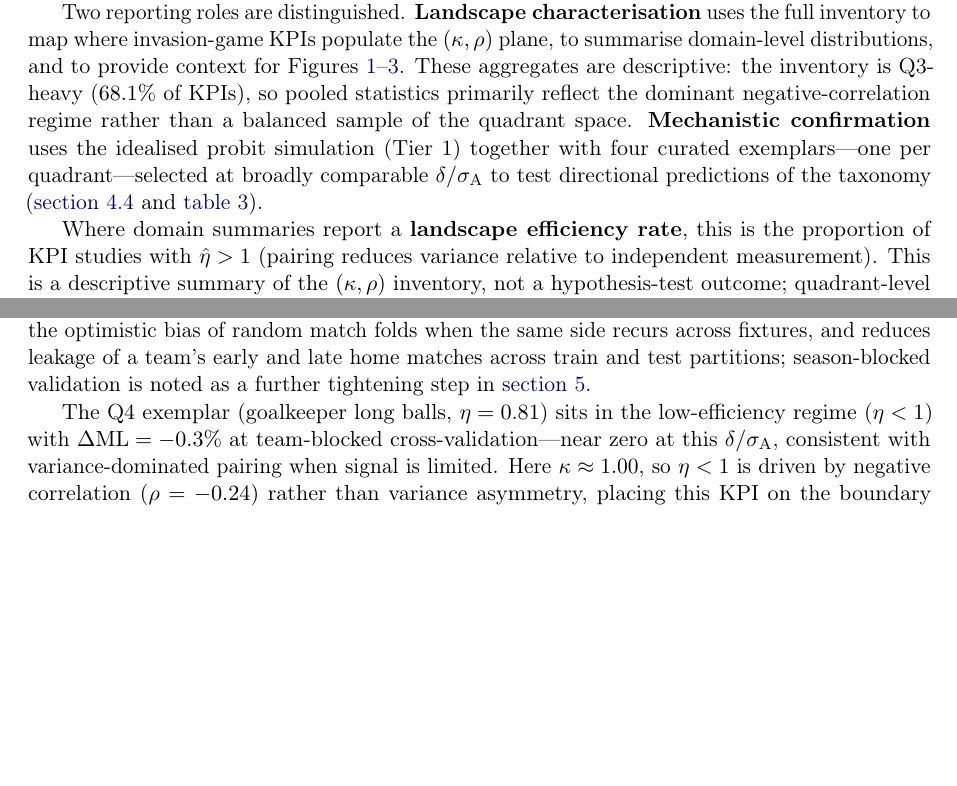
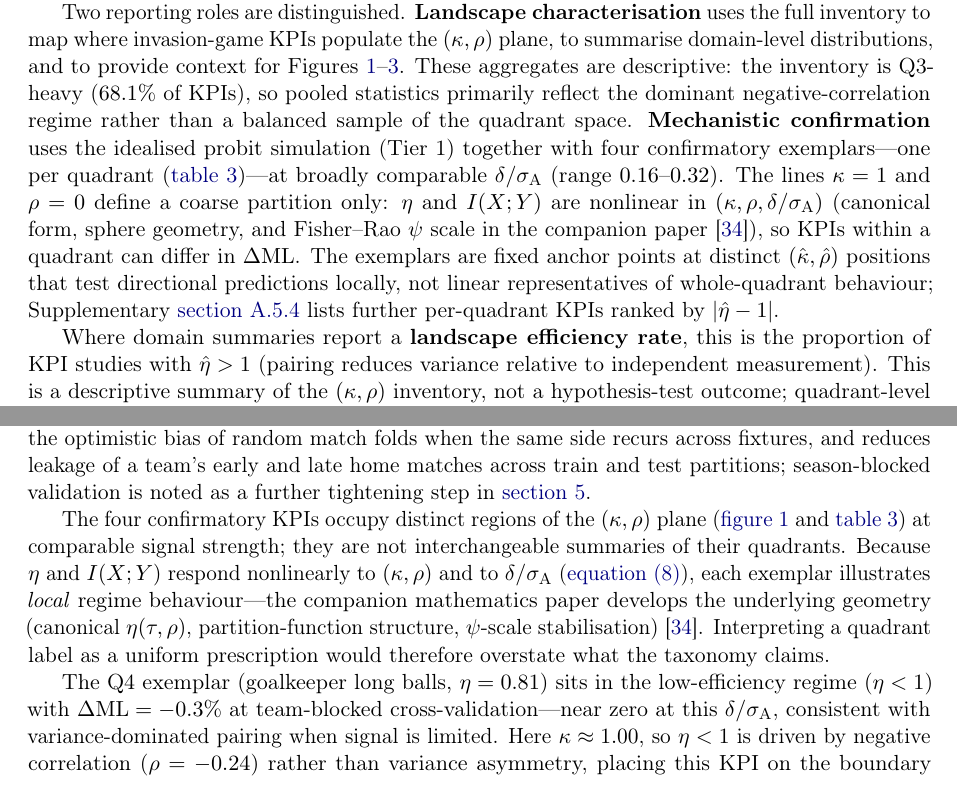
Before and after one commit to AroundInteger/pef-empirical, a LaTeX paper (main.tex, which reads sections/methodology.tex, sections/results.tex): two parts of pages 11 and 14 of 44, joined at a grey line, cut so that both start at the same text, the shorter picture padded with empty space. Compiled offline with pdfLaTeX.

Commit message:
Clarify exemplars as local nonlinear anchor points.
Document that quadrant labels are coarse, PEF geometry is nonlinear, and confirmatory KPIs test directional behaviour at specific (kappa, rho) positions.

Co-authored-by: Cursor <cursoragent@cursor.com>

```diff
--- a/sections/methodology.tex
+++ b/sections/methodology.tex
@@ -44,7 +44,7 @@ Under bivariate normality (Assumption~(A1)), these are maximum likelihood estima
 
 Each sports KPI constitutes one \emph{study}: match-level home and away measurements pooled across seasons 23/24 and 24/25, yielding a single $(\hat\kappa,\hat\rho,\hat\eta)$ estimate per KPI. The full inventory comprises $\PEFtotalStudies{}$ studies ($\PEFrugbyNkpis{}$ rugby union, $\PEFfootNkpis{}$ football). Per-KPI estimates, season-to-season positions, and machine-learning outcomes for this inventory are reported in Supplementary~\cref{sec:si_landscape} (Figures~\cref{fig:si_kpi_labelled,fig:si_ipred_vs_dml} and accompanying tables).
 
-Two reporting roles are distinguished. \textbf{Landscape characterisation} uses the full inventory to map where invasion-game KPIs populate the $(\kappa,\rho)$ plane, to summarise domain-level distributions, and to provide context for Figures~\ref{fig:pef_landscape}--\ref{fig:pef_ml}. These aggregates are descriptive: the inventory is Q3-heavy ($\PEFlandscapeQthreePct\%$ of KPIs), so pooled statistics primarily reflect the dominant negative-correlation regime rather than a balanced sample of the quadrant space. \textbf{Mechanistic confirmation} uses the idealised probit simulation (Tier~1) together with four curated exemplars---one per quadrant---selected at broadly comparable $\delta/\sigma_{\mathrm{A}}$ to test directional predictions of the taxonomy (\cref{sec:exemplars,tab:exemplars}).
+Two reporting roles are distinguished. \textbf{Landscape characterisation} uses the full inventory to map where invasion-game KPIs populate the $(\kappa,\rho)$ plane, to summarise domain-level distributions, and to provide context for Figures~\ref{fig:pef_landscape}--\ref{fig:pef_ml}. These aggregates are descriptive: the inventory is Q3-heavy ($\PEFlandscapeQthreePct\%$ of KPIs), so pooled statistics primarily reflect the dominant negative-correlation regime rather than a balanced sample of the quadrant space. \textbf{Mechanistic confirmation} uses the idealised probit simulation (Tier~1) together with four confirmatory exemplars---one per quadrant (\cref{tab:exemplars})---at broadly comparable $\delta/\sigma_{\mathrm{A}}$ (range $\PEFexDeltaRatioLo$--$\PEFexDeltaRatioHi$). The lines $\kappa=1$ and $\rho=0$ define a coarse partition only: $\eta$ and $I(X;Y)$ are nonlinear in $(\kappa,\rho,\delta/\sigma_{\mathrm{A}})$ (canonical form, sphere geometry, and Fisher--Rao $\psi$ scale in the companion paper \parencite{brownPEFmath}), so KPIs within a quadrant can differ in $\Delta\mathrm{ML}$. The exemplars are fixed anchor points at distinct $(\hat\kappa,\hat\rho)$ positions that test directional predictions locally, not linear representatives of whole-quadrant behaviour; Supplementary~\cref{sec:si_landscape} lists further per-quadrant KPIs ranked by $|\hat\eta-1|$.
 
 Where domain summaries report a \textbf{landscape efficiency rate}, this is the proportion of KPI studies with $\hat\eta>1$ (pairing reduces variance relative to independent measurement). This is a descriptive summary of the $(\kappa,\rho)$ inventory, not a hypothesis-test outcome; quadrant-level aggregates appear in Supplementary~\cref{tab:si_quad_landscape}.
 
--- a/sections/results.tex
+++ b/sections/results.tex
@@ -52,6 +52,8 @@ The four quadrants differ not only in mean $\eta$ but in the relationship betwee
 
 Each $\Delta\mathrm{ML}$ in \cref{tab:exemplars} comes from \emph{univariate} logistic regression (one KPI feature per model: $X_{\mathrm{A}}$ or $X_{\mathrm{A}}-X_{\mathrm{B}}$). Percentage gains are therefore modest in absolute terms yet substantively informative: the confirmatory question is \emph{directional}---does relativisation help or hurt for this KPI at comparable $\delta/\sigma_{\mathrm{A}}$?---not construction of an optimal multi-feature match predictor. Prior rugby and football work that motivates this study combined many KPIs in a single classifier, where per-feature gains can compound, cancel, or interact (\cref{sec:discussion}); the present single-KPI design is conservative by construction. Team-blocked cross-validation (\cref{sec:ml_cv}) further avoids the optimistic bias of random match folds when the same side recurs across fixtures, and reduces leakage of a team's early and late home matches across train and test partitions; season-blocked validation is noted as a further tightening step in \cref{sec:discussion}.
 
+The four confirmatory KPIs occupy distinct regions of the $(\kappa,\rho)$ plane (\cref{fig:pef_landscape,tab:exemplars}) at comparable signal strength; they are not interchangeable summaries of their quadrants. Because $\eta$ and $I(X;Y)$ respond nonlinearly to $(\kappa,\rho)$ and to $\delta/\sigma_{\mathrm{A}}$ (\cref{eq:mi_closed}), each exemplar illustrates \emph{local} regime behaviour---the companion mathematics paper develops the underlying geometry (canonical $\eta(\tau,\rho)$, partition-function structure, $\psi$-scale stabilisation) \parencite{brownPEFmath}. Interpreting a quadrant label as a uniform prescription would therefore overstate what the taxonomy claims.
+
 \begin{table}[t]
   \centering
   \caption{Quadrant exemplars: four KPIs spanning the $(\kappa,\rho)$ parameter space.}
```
Also changed, not shown: sections/discussion.tex (+1 -1 lines).
